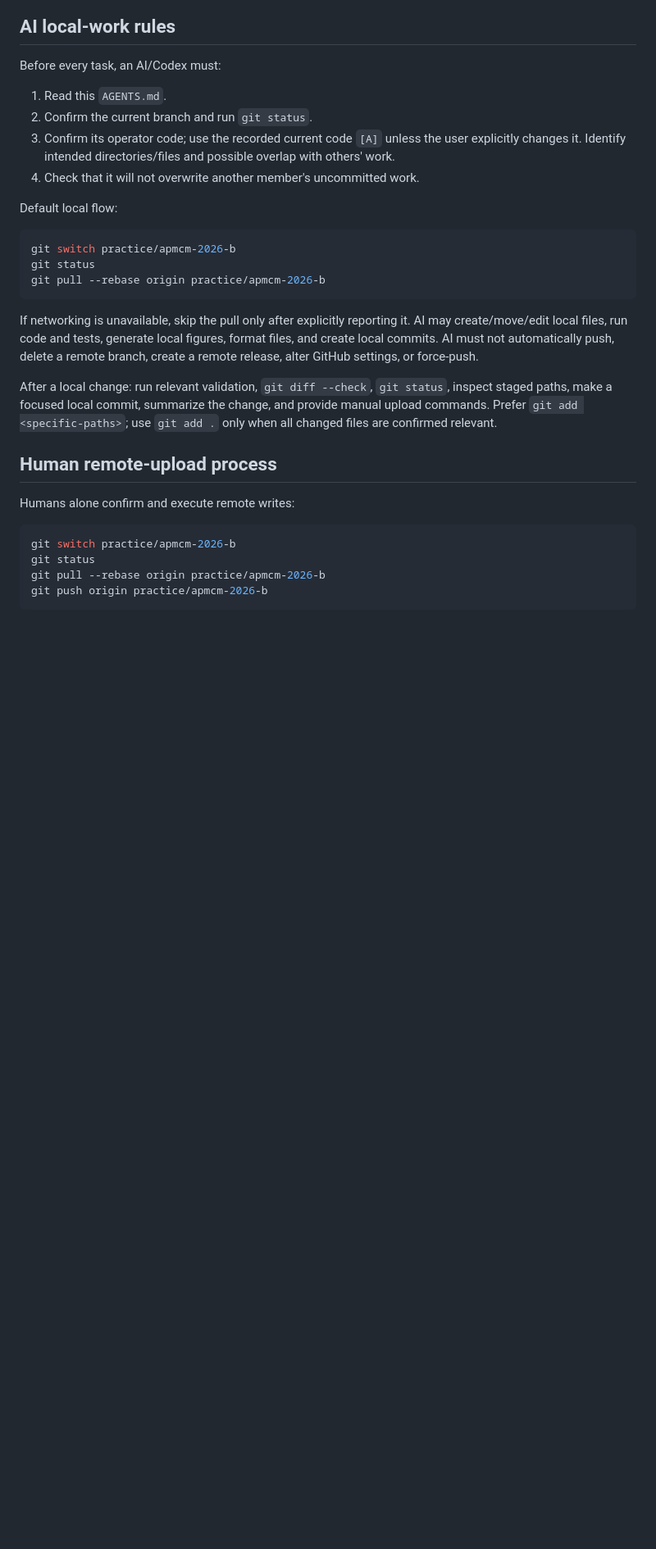
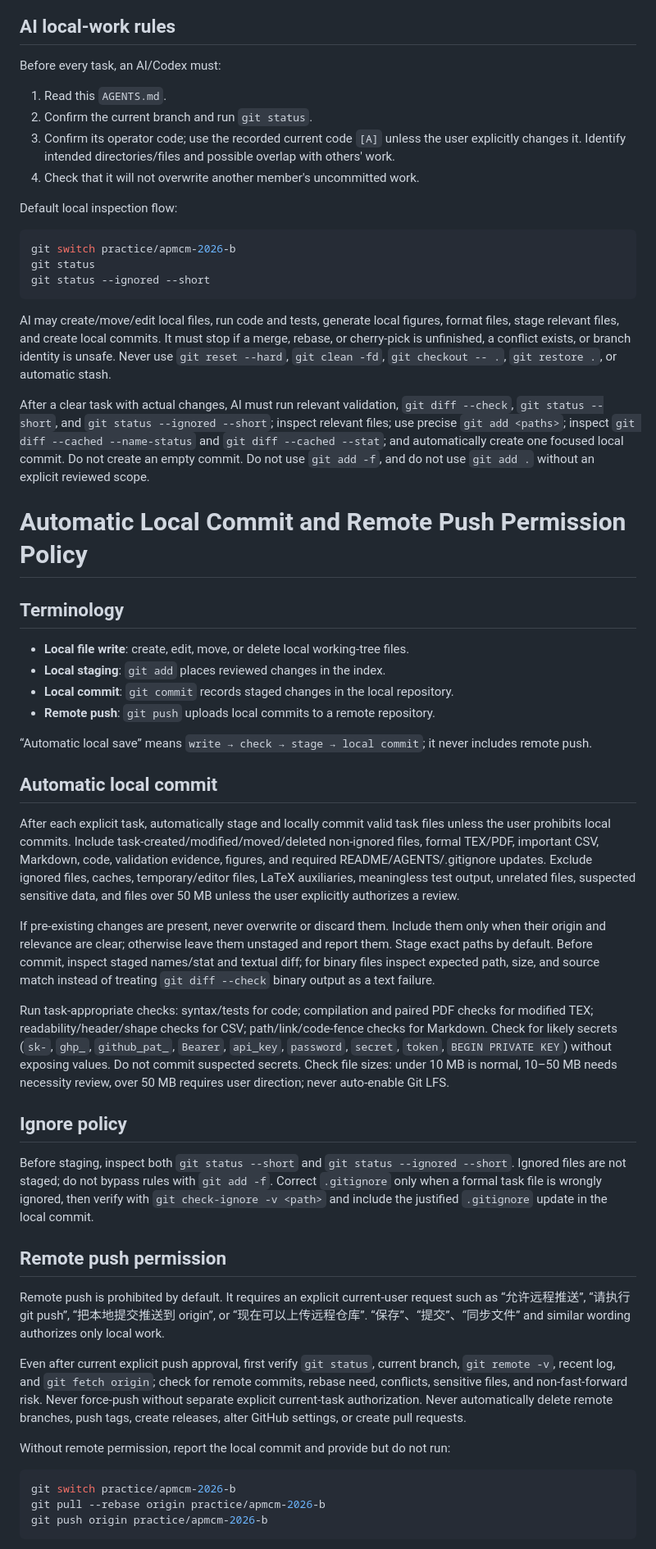
Before and after one commit to panda-nut/modeling-competition, a Markdown page: AGENTS.md, the part around one of its changes. Shown at 82% size. Rendered like a GitHub page; blank space fills up the shorter version.

Commit message:
[A][ARCH] define automatic local commit policy

````diff
--- a/AGENTS.md
+++ b/AGENTS.md
@@ -75,25 +83,51 @@ Before every task, an AI/Codex must:
 3. Confirm its operator code; use the recorded current code `[A]` unless the user explicitly changes it. Identify intended directories/files and possible overlap with others' work.
 4. Check that it will not overwrite another member's uncommitted work.
 
-Default local flow:
+Default local inspection flow:
 
 ```bash
 git switch practice/apmcm-2026-b
 git status
-git pull --rebase origin practice/apmcm-2026-b
+git status --ignored --short
 ```
 
-If networking is unavailable, skip the pull only after explicitly reporting it. AI may create/move/edit local files, run code and tests, generate local figures, format files, and create local commits. AI must not automatically push, delete a remote branch, create a remote release, alter GitHub settings, or force-push.
+AI may create/move/edit local files, run code and tests, generate local figures, format files, stage relevant files, and create local commits. It must stop if a merge, rebase, or cherry-pick is unfinished, a conflict exists, or branch identity is unsafe. Never use `git reset --hard`, `git clean -fd`, `git checkout -- .`, `git restore .`, or automatic stash.
 
-After a local change: run relevant validation, `git diff --check`, `git status`, inspect staged paths, make a focused local commit, summarize the change, and provide manual upload commands. Prefer `git add <specific-paths>`; use `git add .` only when all changed files are confirmed relevant.
+After a clear task with actual changes, AI must run relevant validation, `git diff --check`, `git status --short`, and `git status --ignored --short`; inspect relevant files; use precise `git add <paths>`; inspect `git diff --cached --name-status` and `git diff --cached --stat`; and automatically create one focused local commit. Do not create an empty commit. Do not use `git add -f`, and do not use `git add .` without an explicit reviewed scope.
 
-## Human remote-upload process
+# Automatic Local Commit and Remote Push Permission Policy
 
-Humans alone confirm and execute remote writes:
+## Terminology
+
+- **Local file write**: create, edit, move, or delete local working-tree files.
+- **Local staging**: `git add` places reviewed changes in the index.
+- **Local commit**: `git commit` records staged changes in the local repository.
+- **Remote push**: `git push` uploads local commits to a remote repository.
+
+“Automatic local save” means `write → check → stage → local commit`; it never includes remote push.
+
+## Automatic local commit
+
+After each explicit task, automatically stage and locally commit valid task files unless the user prohibits local commits. Include task-created/modified/moved/deleted non-ignored files, formal TEX/PDF, important CSV, Markdown, code, validation evidence, figures, and required README/AGENTS/.gitignore updates. Exclude ignored files, caches, temporary/editor files, LaTeX auxiliaries, meaningless test output, unrelated files, suspected sensitive data, and files over 50 MB unless the user explicitly authorizes a review.
+
+If pre-existing changes are present, never overwrite or discard them. Include them only when their origin and relevance are clear; otherwise leave them unstaged and report them. Stage exact paths by default. Before commit, inspect staged names/stat and textual diff; for binary files inspect expected path, size, and source match instead of treating `git diff --check` binary output as a text failure.
+
+Run task-appropriate checks: syntax/tests for code; compilation and paired PDF checks for modified TEX; readability/header/shape checks for CSV; path/link/code-fence checks for Markdown. Check for likely secrets (`sk-`, `ghp_`, `github_pat_`, `Bearer`, `api_key`, `password`, `secret`, `token`, `BEGIN PRIVATE KEY`) without exposing values. Do not commit suspected secrets. Check file sizes: under 10 MB is normal, 10–50 MB needs necessity review, over 50 MB requires user direction; never auto-enable Git LFS.
+
+## Ignore policy
+
+Before staging, inspect both `git status --short` and `git status --ignored --short`. Ignored files are not staged; do not bypass rules with `git add -f`. Correct `.gitignore` only when a formal task file is wrongly ignored, then verify with `git check-ignore -v <path>` and include the justified `.gitignore` update in the local commit.
+
+## Remote push permission
+
+Remote push is prohibited by default. It requires an explicit current-user request such as “允许远程推送”, “请执行 git push”, “把本地提交推送到 origin”, or “现在可以上传远程仓库”. “保存”、“提交”、“同步文件” and similar wording authorizes only local work.
+
+Even after current explicit push approval, first verify `git status`, current branch, `git remote -v`, recent log, and `git fetch origin`; check for remote commits, rebase need, conflicts, sensitive files, and non-fast-forward risk. Never force-push without separate explicit current-task authorization. Never automatically delete remote branches, push tags, create releases, alter GitHub settings, or create pull requests.
+
+Without remote permission, report the local commit and provide but do not run:
 
 ```bash
 git switch practice/apmcm-2026-b
-git status
 git pull --rebase origin practice/apmcm-2026-b
 git push origin practice/apmcm-2026-b
 ```
````
Also changed, not shown: other parts of AGENTS.md (+8 -2 lines).
